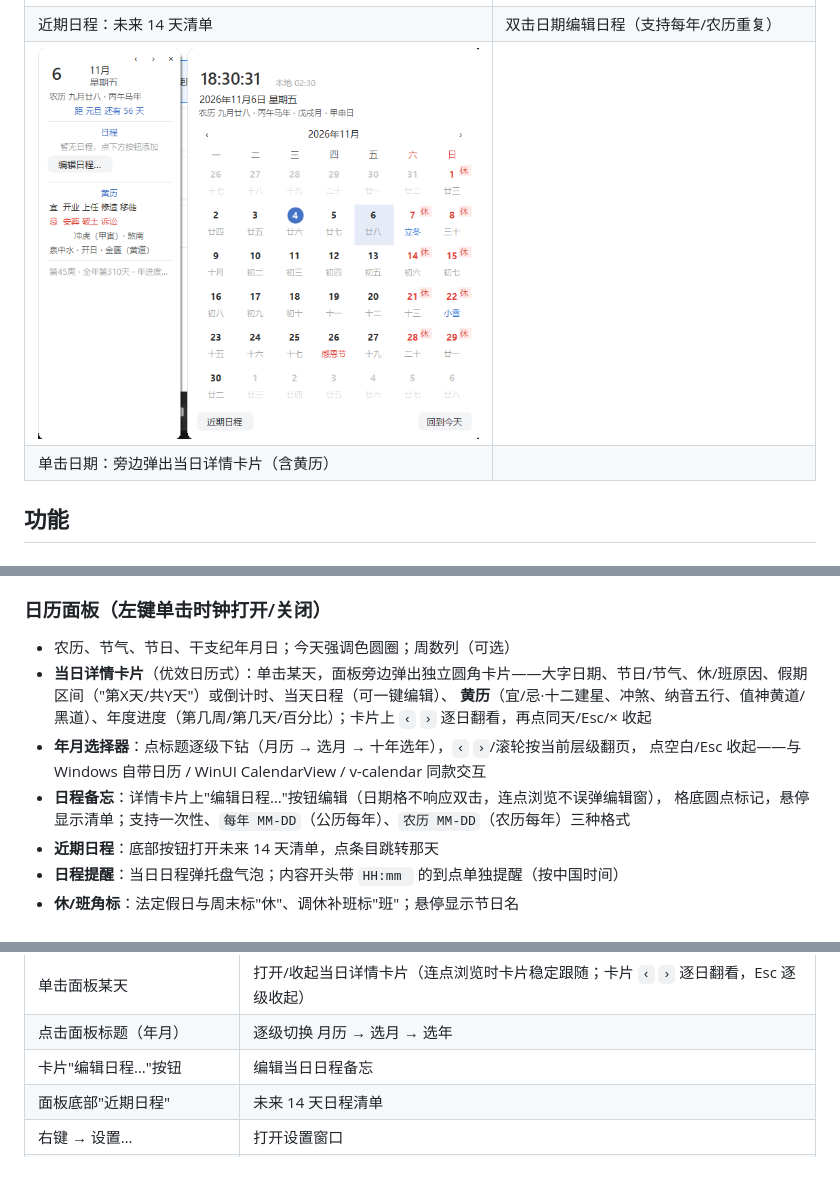
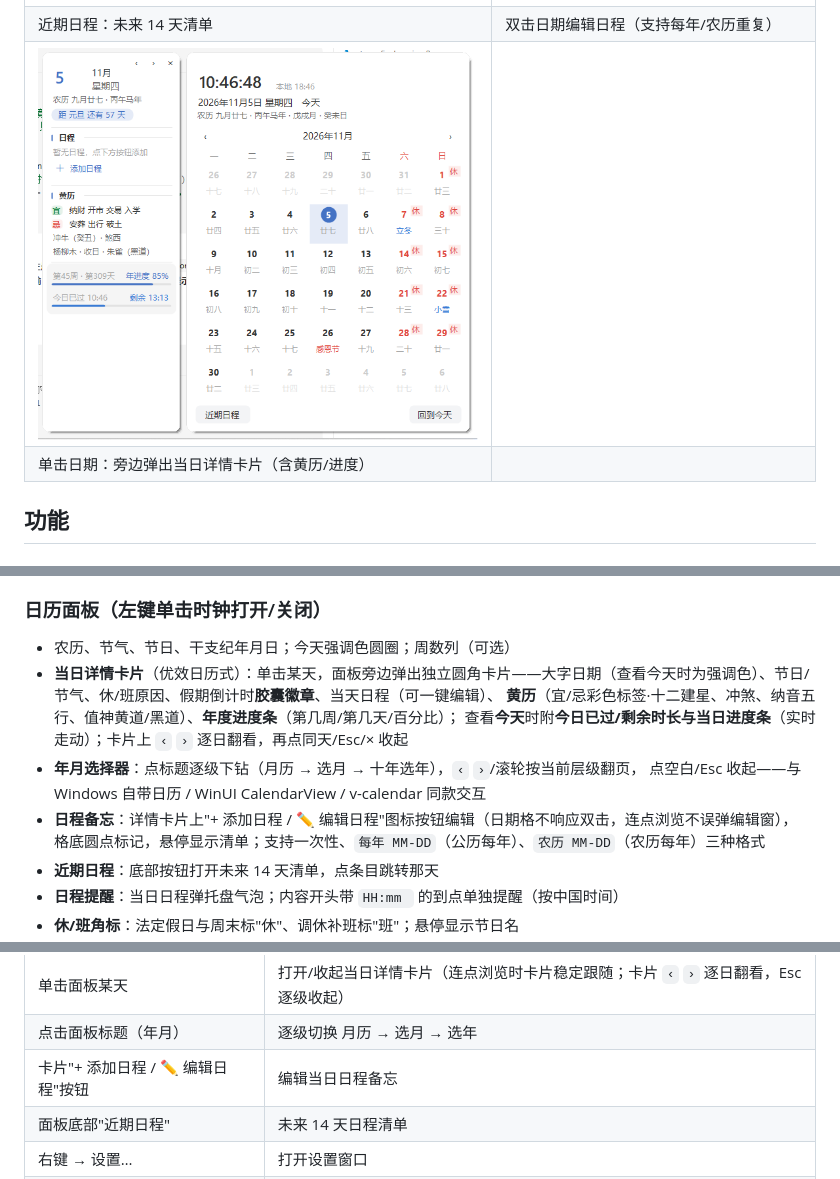
Before and after one commit to oyjq0000/ChinaTimeWidget, a Markdown page: README.md, 3 parts joined by grey strips. Drawn GitHub-style; pictures changed too: docs/day-detail.png.

```diff
--- a/README.md
+++ b/README.md
@@ -18,7 +18,7 @@
 | ![近期日程](docs/agenda-list.png) | ![日程编辑器](docs/agenda-editor.png) |
 | 近期日程：未来 14 天清单 | 双击日期编辑日程（支持每年/农历重复） |
 | ![日期详情卡片](docs/day-detail.png) | |
-| 单击日期：旁边弹出当日详情卡片（含黄历） | |
+| 单击日期：旁边弹出当日详情卡片（含黄历/进度） | |
 
 ## 功能
 
@@ -32,11 +32,12 @@
 
 ### 日历面板（左键单击时钟打开/关闭）
 - 农历、节气、节日、干支纪年月日；今天强调色圆圈；周数列（可选）
-- **当日详情卡片**（优效日历式）：单击某天，面板旁边弹出独立圆角卡片——大字日期、节日/节气、休/班原因、假期区间（"第X天/共Y天"）或倒计时、当天日程（可一键编辑）、
-  **黄历**（宜/忌·十二建星、冲煞、纳音五行、值神黄道/黑道）、年度进度（第几周/第几天/百分比）；卡片上 `‹` `›` 逐日翻看，再点同天/Esc/× 收起
+- **当日详情卡片**（优效日历式）：单击某天，面板旁边弹出独立圆角卡片——大字日期（查看今天时为强调色）、节日/节气、休/班原因、假期倒计时**胶囊徽章**、当天日程（可一键编辑）、
+  **黄历**（宜/忌彩色标签·十二建星、冲煞、纳音五行、值神黄道/黑道）、**年度进度条**（第几周/第几天/百分比）；
+  查看**今天**时附**今日已过/剩余时长与当日进度条**（实时走动）；卡片上 `‹` `›` 逐日翻看，再点同天/Esc/× 收起
 - **年月选择器**：点标题逐级下钻（月历 → 选月 → 十年选年），`‹` `›`/滚轮按当前层级翻页，
   点空白/Esc 收起——与 Windows 自带日历 / WinUI CalendarView / v-calendar 同款交互
-- **日程备忘**：详情卡片上"编辑日程…"按钮编辑（日期格不响应双击，连点浏览不误弹编辑窗），
+- **日程备忘**：详情卡片上"+ 添加日程 / ✏ 编辑日程"图标按钮编辑（日期格不响应双击，连点浏览不误弹编辑窗），
   格底圆点标记，悬停显示清单；支持一次性、`每年 MM-DD`（公历每年）、`农历 MM-DD`（农历每年）三种格式
 - **近期日程**：底部按钮打开未来 14 天清单，点条目跳转那天
 - **日程提醒**：当日日程弹托盘气泡；内容开头带 `HH:mm ` 的到点单独提醒（按中国时间）
@@ -63,7 +64,7 @@
 | 悬停时钟 | 农历/节日/假期倒计时/本机时间提示 |
 | 单击面板某天 | 打开/收起当日详情卡片（连点浏览时卡片稳定跟随；卡片 `‹` `›` 逐日翻看，Esc 逐级收起） |
 | 点击面板标题（年月） | 逐级切换 月历 → 选月 → 选年 |
-| 卡片"编辑日程…"按钮 | 编辑当日日程备忘 |
+| 卡片"+ 添加日程 / ✏ 编辑日程"按钮 | 编辑当日日程备忘 |
 | 面板底部"近期日程" | 未来 14 天日程清单 |
 | 右键 → 设置… | 打开设置窗口 |
 | 右键 → 退出（恢复系统时钟） | 移除覆盖，原生时钟即刻回来 |
```
Also changed, not shown: other parts of README.md (+1 -1 lines), 1 other file.
